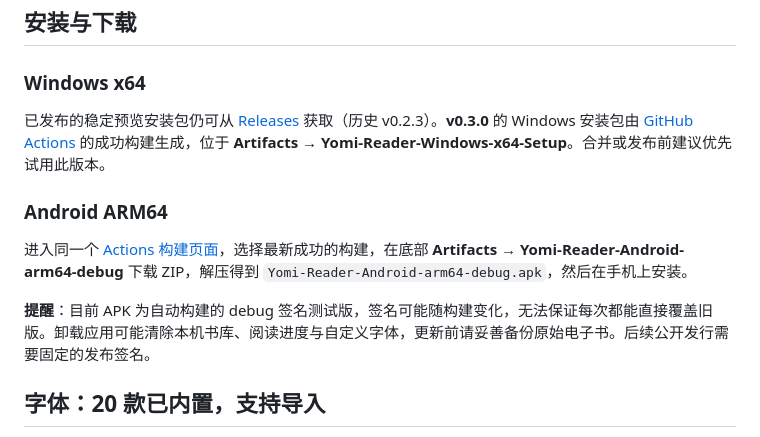
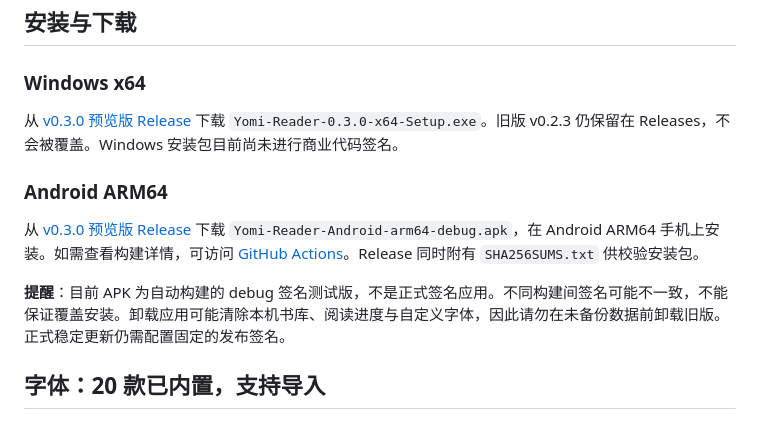
Before and after one commit to change7488/yomi-reader, a Markdown page: README.md, the part around the change. Drawn GitHub-style.

Commit message:
fix(release): separate installer packaging from CI prerelease publishing

```diff
--- a/README.md
+++ b/README.md
@@ -30,13 +30,13 @@ Yomi Reader 是一款以 **本地书库、舒适排版、可恢复的阅读进
 
 ### Windows x64
 
-已发布的稳定预览安装包仍可从 [Releases](https://github.com/change7488/yomi-reader/releases) 获取（历史 v0.2.3）。**v0.3.0** 的 Windows 安装包由 [GitHub Actions](https://github.com/change7488/yomi-reader/actions/workflows/android-apk.yml) 的成功构建生成，位于 **Artifacts → Yomi-Reader-Windows-x64-Setup**。合并或发布前建议优先试用此版本。
+从 [v0.3.0 预览版 Release](https://github.com/change7488/yomi-reader/releases/tag/v0.3.0) 下载 `Yomi-Reader-0.3.0-x64-Setup.exe`。旧版 v0.2.3 仍保留在 Releases，不会被覆盖。Windows 安装包目前尚未进行商业代码签名。
 
 ### Android ARM64
 
-进入同一个 [Actions 构建页面](https://github.com/change7488/yomi-reader/actions/workflows/android-apk.yml)，选择最新成功的构建，在底部 **Artifacts → Yomi-Reader-Android-arm64-debug** 下载 ZIP，解压得到 `Yomi-Reader-Android-arm64-debug.apk`，然后在手机上安装。
+从 [v0.3.0 预览版 Release](https://github.com/change7488/yomi-reader/releases/tag/v0.3.0) 下载 `Yomi-Reader-Android-arm64-debug.apk`，在 Android ARM64 手机上安装。如需查看构建详情，可访问 [GitHub Actions](https://github.com/change7488/yomi-reader/actions/workflows/android-apk.yml)。Release 同时附有 `SHA256SUMS.txt` 供校验安装包。
 
-**提醒**：目前 APK 为自动构建的 debug 签名测试版，签名可能随构建变化，无法保证每次都能直接覆盖旧版。卸载应用可能清除本机书库、阅读进度与自定义字体，更新前请妥善备份原始电子书。后续公开发行需要固定的发布签名。
+**提醒**：目前 APK 为自动构建的 debug 签名测试版，不是正式签名应用。不同构建间签名可能不一致，不能保证覆盖安装。卸载应用可能清除本机书库、阅读进度与自定义字体，因此请勿在未备份数据前卸载旧版。正式稳定更新仍需配置固定的发布签名。
 
 ## 字体：20 款已内置，支持导入
 
```
